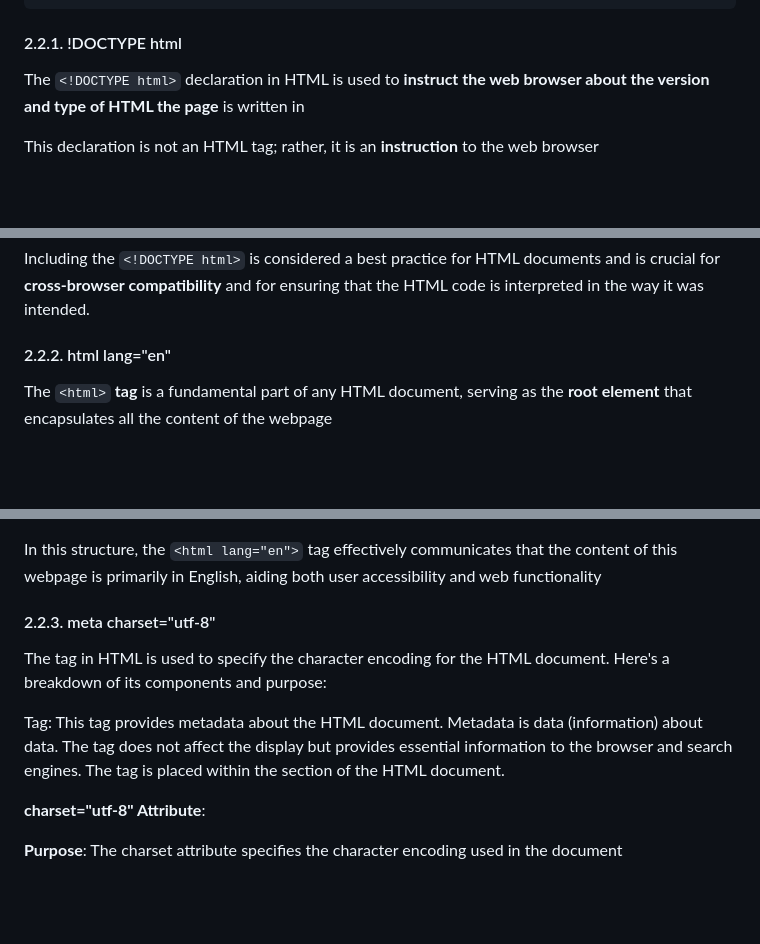
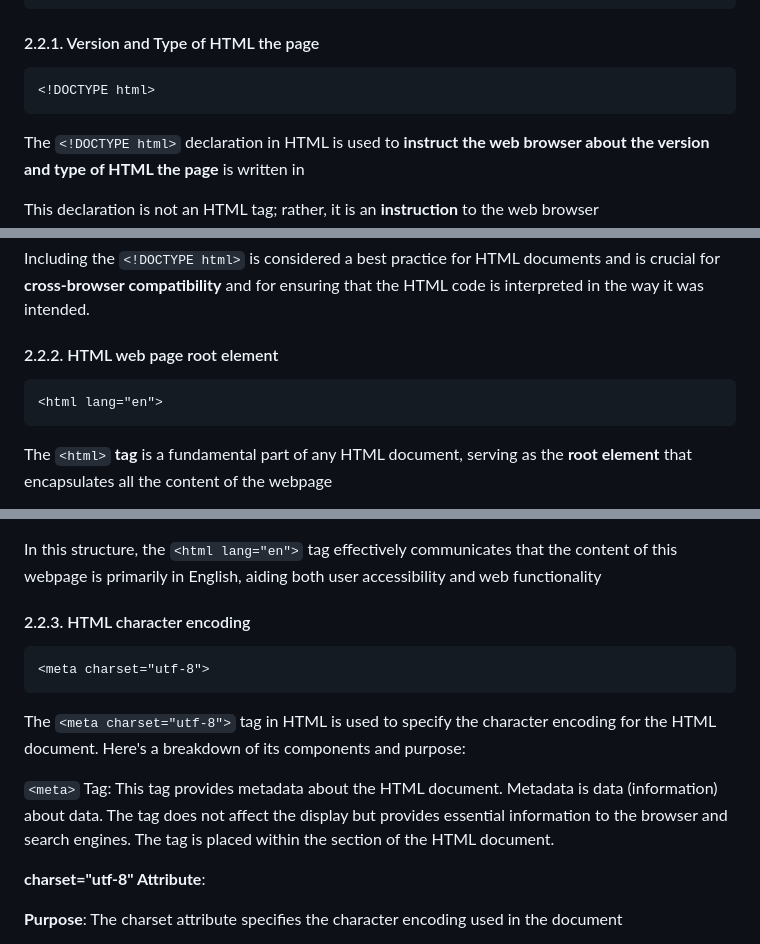
Before and after one commit to luiscoco/HTML-CSS-JavaScript-basics, a Markdown page: readme.md, 3 parts joined by grey strips. GitHub-like rendering; blank space fills up the shorter version.

````diff
--- a/readme.md
+++ b/readme.md
@@ -50,7 +50,11 @@ Install **VSCode** and also install the **Live Server** extension
 </html>
 ```
 
-#### 2.2.1. !DOCTYPE html
+#### 2.2.1. Version and Type of HTML the page
+
+```html
+<!DOCTYPE html>
+```
 
 The ```<!DOCTYPE html>``` declaration in HTML is used to **instruct the web browser about the version and type of HTML the page** is written in
 
@@ -74,7 +78,11 @@ Without this declaration, the browser might render the page in "quirks mode," wh
 
 Including the ```<!DOCTYPE html>``` is considered a best practice for HTML documents and is crucial for **cross-browser compatibility** and for ensuring that the HTML code is interpreted in the way it was intended.
 
-#### 2.2.2. html lang="en"
+#### 2.2.2. HTML web page root element
+
+```html
+<html lang="en">
+```
 
 The ```<html>``` **tag** is a fundamental part of any HTML document, serving as the **root element** that encapsulates all the content of the webpage
 
@@ -113,11 +121,15 @@
 
 In this structure, the ```<html lang="en">``` tag effectively communicates that the content of this webpage is primarily in English, aiding both user accessibility and web functionality
 
-#### 2.2.3. meta charset="utf-8"
+#### 2.2.3. HTML character encoding
 
-The <meta charset="utf-8"> tag in HTML is used to specify the character encoding for the HTML document. Here's a breakdown of its components and purpose:
+```html
+<meta charset="utf-8">
+```
 
-<meta> Tag: This tag provides metadata about the HTML document. Metadata is data (information) about data. The <meta> tag does not affect the display but provides essential information to the browser and search engines. The tag is placed within the <head> section of the HTML document.
+The ```<meta charset="utf-8">``` tag in HTML is used to specify the character encoding for the HTML document. Here's a breakdown of its components and purpose:
+
+```<meta>``` Tag: This tag provides metadata about the HTML document. Metadata is data (information) about data. The <meta> tag does not affect the display but provides essential information to the browser and search engines. The tag is placed within the <head> section of the HTML document.
 
 **charset="utf-8" Attribute**:
 
````
Also changed, not shown: other parts of readme.md (+4 -4 lines).
